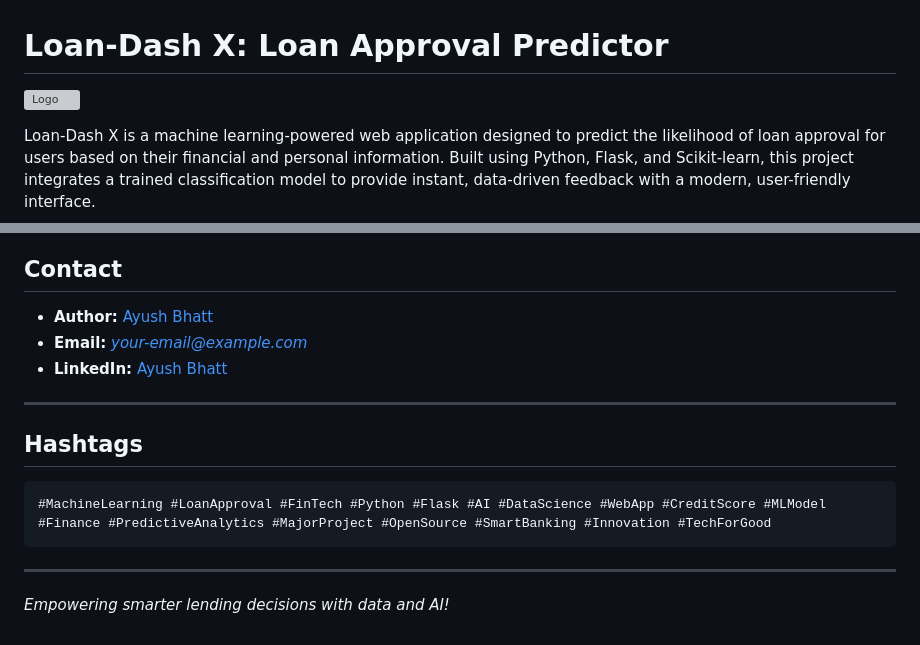
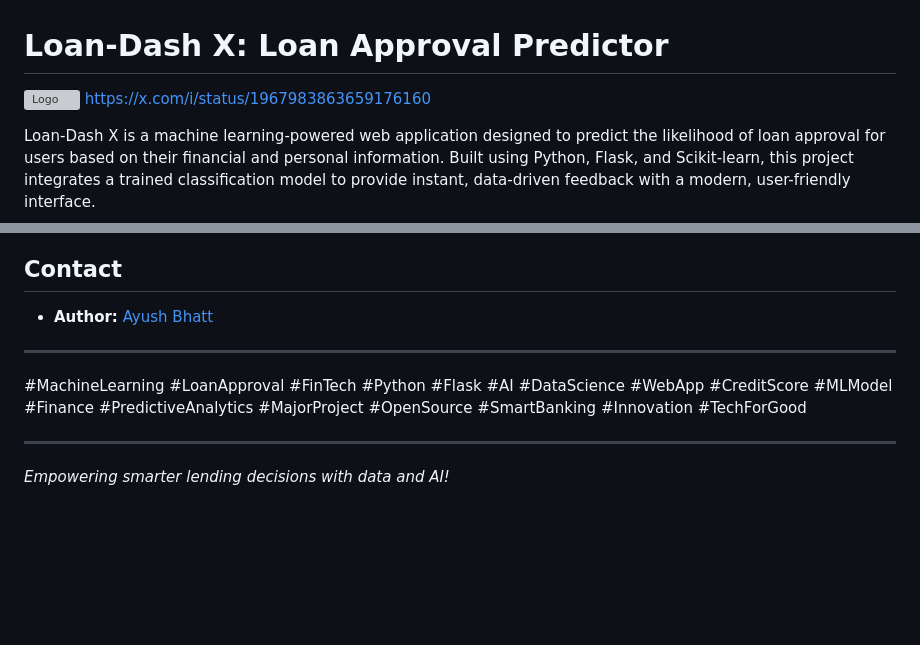
Before and after one commit to BhattAyush17/Loan-Dash-X, a Markdown page: README.md, 2 parts joined by grey strips. Drawn GitHub-style; blank space fills up the shorter version; grey boxes are pictures that could not be loaded.

Commit message:
Update README with social media links and screenshots

````diff
--- a/README.md
+++ b/README.md
@@ -1,6 +1,7 @@
 # Loan-Dash X: Loan Approval Predictor
 
 ![Logo](static/logo.png)
+https://x.com/i/status/1967983863659176160
 
 Loan-Dash X is a machine learning-powered web application designed to predict the likelihood of loan approval for users based on their financial and personal information. Built using Python, Flask, and Scikit-learn, this project integrates a trained classification model to provide instant, data-driven feedback with a modern, user-friendly interface.
 
@@ -167,16 +171,15 @@ This project is licensed under the MIT License.
 ## Contact
 
 - **Author:** [Ayush Bhatt](https://github.com/BhattAyush17)
-- **Email:** *your-email@example.com*
-- **LinkedIn:** [Ayush Bhatt](https://www.linkedin.com/in/ayushbhatt17/)
+
 
 ---
 
-## Hashtags
 
-```
+
+
 #MachineLearning #LoanApproval #FinTech #Python #Flask #AI #DataScience #WebApp #CreditScore #MLModel #Finance #PredictiveAnalytics #MajorProject #OpenSource #SmartBanking #Innovation #TechForGood
-```
+
 
 ---
 
````
Also changed, not shown: other parts of README.md (+4 -1 lines).
